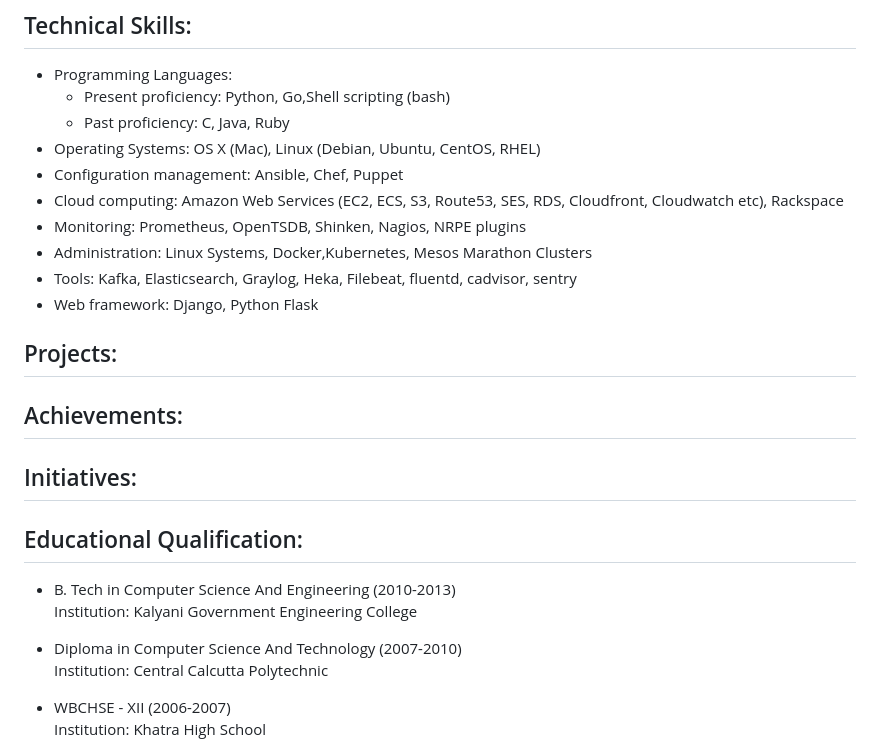
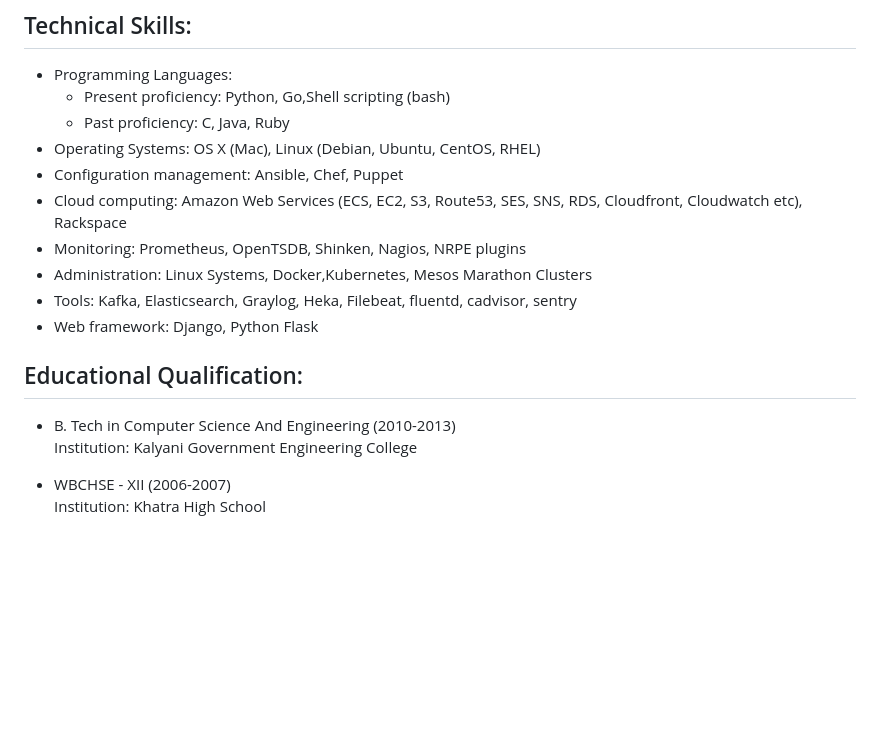
Before and after one commit to biswajitpain/biswajitpain.github.io, a Markdown page: resume.md, the part around the change printed below. Drawn GitHub-style; blank space fills up the shorter version.

```diff
--- a/resume.md
+++ b/resume.md
@@ -45,29 +71,17 @@
       * Past proficiency: C, Java, Ruby
   * Operating Systems: OS X (Mac), Linux (Debian, Ubuntu, CentOS, RHEL)
   * Configuration management: Ansible, Chef, Puppet
-  * Cloud computing: Amazon Web Services (EC2, ECS, S3, Route53, SES, RDS, Cloudfront, Cloudwatch etc), Rackspace
+  * Cloud computing: Amazon Web Services (ECS, EC2, S3, Route53, SES, SNS, RDS, Cloudfront, Cloudwatch etc), Rackspace
   * Monitoring: Prometheus, OpenTSDB, Shinken, Nagios, NRPE plugins
   * Administration: Linux Systems, Docker,Kubernetes, Mesos Marathon Clusters
   * Tools: Kafka, Elasticsearch, Graylog, Heka, Filebeat, fluentd, cadvisor, sentry
   * Web framework: Django, Python Flask
 
 
-## Projects:
-
-
-## Achievements:
-
-
-## Initiatives:
-
-
 ## Educational Qualification:
 
   * B. Tech in  Computer Science And Engineering (2010-2013)
     Institution: Kalyani Government Engineering College
-
-  * Diploma in  Computer Science And Technology (2007-2010)
-    Institution: Central Calcutta Polytechnic
 
   * WBCHSE - XII (2006-2007)
     Institution: Khatra High School
```
Also changed, not shown: other parts of resume.md (+34 -8 lines).
